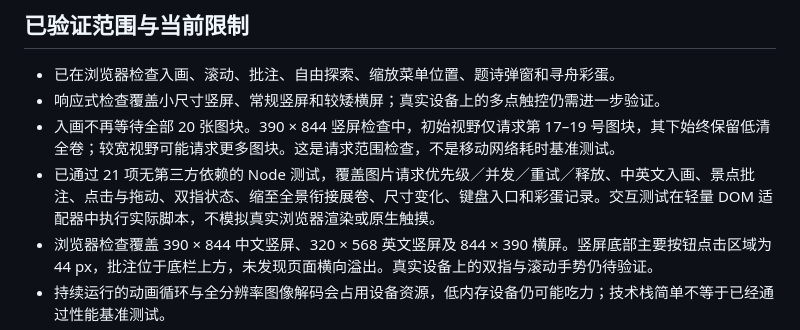
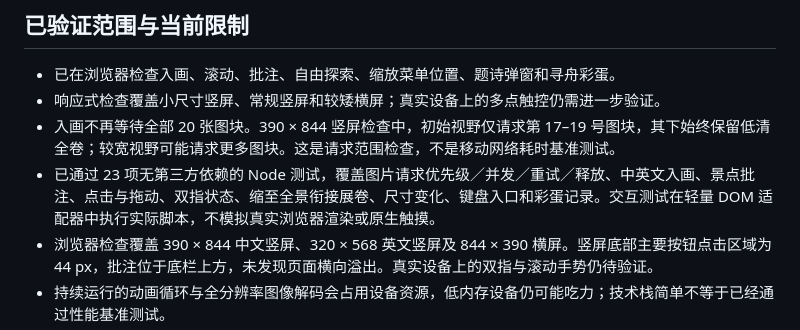
Before and after one commit to tongwux/qianli-boat-journey, a Markdown page: README.zh-CN.md, the part around the change. Drawn GitHub-style.

```diff
--- a/README.zh-CN.md
+++ b/README.zh-CN.md
@@ -109,7 +109,7 @@ README.zh-CN.md        中文说明
 - 已在浏览器检查入画、滚动、批注、自由探索、缩放菜单位置、题诗弹窗和寻舟彩蛋。
 - 响应式检查覆盖小尺寸竖屏、常规竖屏和较矮横屏；真实设备上的多点触控仍需进一步验证。
 - 入画不再等待全部 20 张图块。390 × 844 竖屏检查中，初始视野仅请求第 17–19 号图块，其下始终保留低清全卷；较宽视野可能请求更多图块。这是请求范围检查，不是移动网络耗时基准测试。
-- 已通过 21 项无第三方依赖的 Node 测试，覆盖图片请求优先级／并发／重试／释放、中英文入画、景点批注、点击与拖动、双指状态、缩至全景衔接展卷、尺寸变化、键盘入口和彩蛋记录。交互测试在轻量 DOM 适配器中执行实际脚本，不模拟真实浏览器渲染或原生触摸。
+- 已通过 23 项无第三方依赖的 Node 测试，覆盖图片请求优先级／并发／重试／释放、中英文入画、景点批注、点击与拖动、双指状态、缩至全景衔接展卷、尺寸变化、键盘入口和彩蛋记录。交互测试在轻量 DOM 适配器中执行实际脚本，不模拟真实浏览器渲染或原生触摸。
 - 浏览器检查覆盖 390 × 844 中文竖屏、320 × 568 英文竖屏及 844 × 390 横屏。竖屏底部主要按钮点击区域为 44 px，批注位于底栏上方，未发现页面横向溢出。真实设备上的双指与滚动手势仍待验证。
 - 持续运行的动画循环与全分辨率图像解码会占用设备资源，低内存设备仍可能吃力；技术栈简单不等于已经通过性能基准测试。
 - 应用代码不包含访问分析、账号系统或服务端进度存储。
```
Also changed, not shown: README.md (+1 -1 lines).
